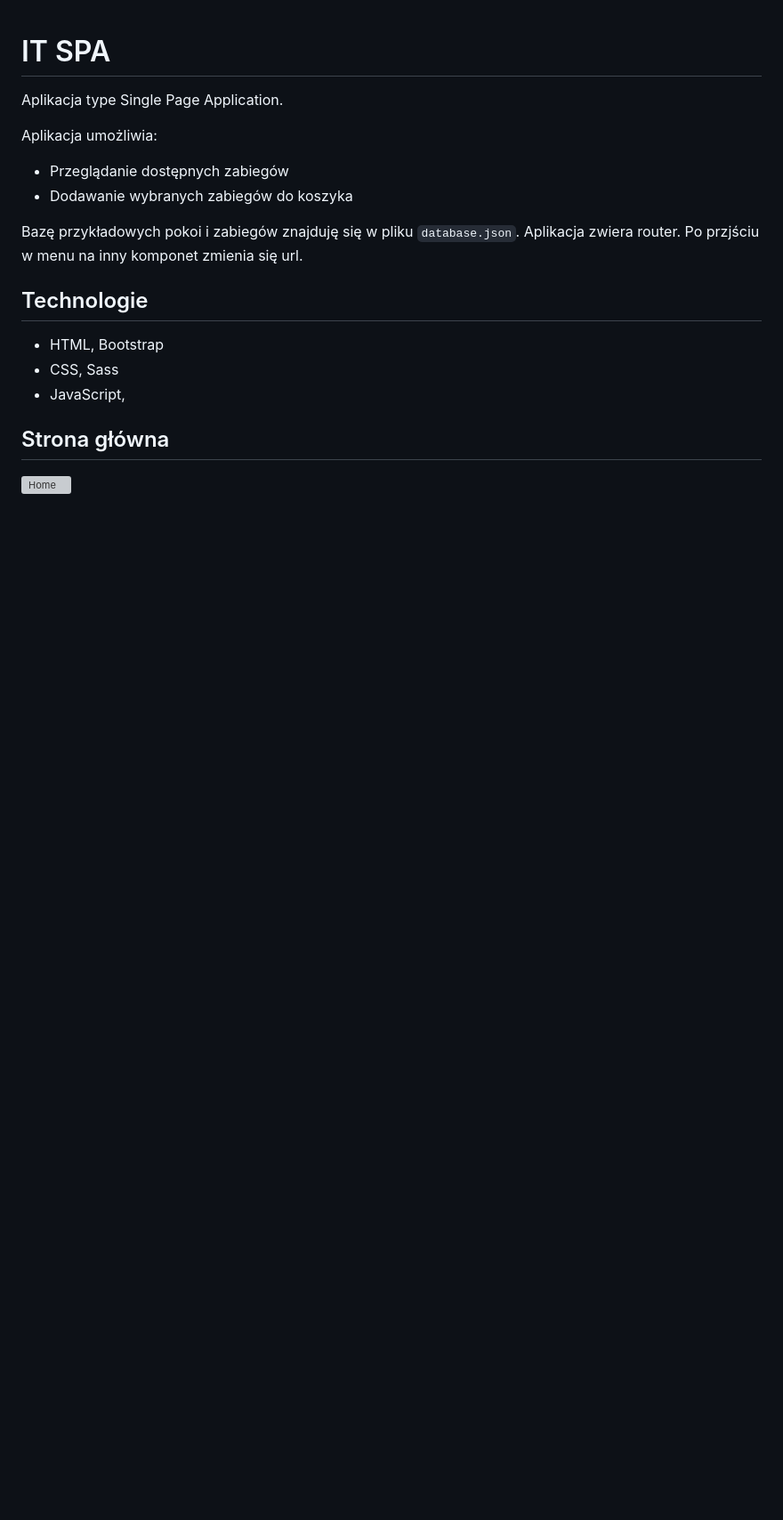
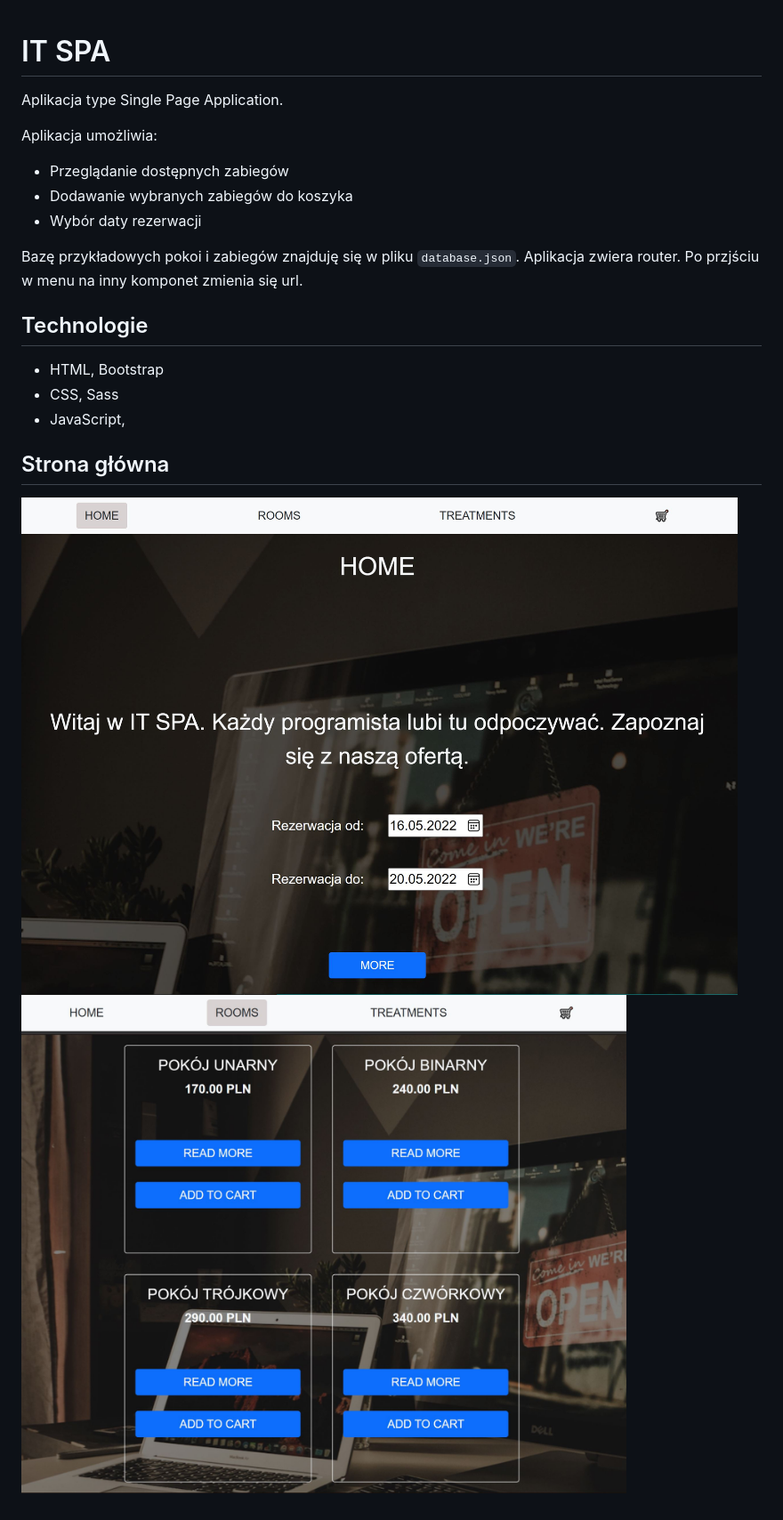
Before and after one commit to kasia-g1/projekt, a Markdown page: README.md, the part around the change. Shown: that part at 89% size. Rendered like a GitHub page; pictures changed too: src/assets/home.JPG (added), src/assets/rooms.JPG (added); blank space fills up the shorter version; grey boxes are pictures that could not be loaded.

```diff
--- a/README.md
+++ b/README.md
@@ -6,6 +6,7 @@ Aplikacja umożliwia:
 
 - Przeglądanie dostępnych zabiegów
 - Dodawanie wybranych zabiegów do koszyka
+- Wybór daty rezerwacji
 
 Bazę przykładowych pokoi i zabiegów znajduję się w pliku `database.json`.
 Aplikacja zwiera router. Po przjściu w menu na inny komponet zmienia się url.
@@ -16,8 +17,7 @@ Aplikacja zwiera router. Po przjściu w menu na inny komponet zmienia się url.
 - CSS, Sass
 - JavaScript,
 
-
-
 ## Strona główna
 
-![Home](/src/assets/computers.png)
+![Home](/src/assets/home.JPG)
+![Home](/src/assets/rooms.JPG)
```
Also changed, not shown: 4 other files.
